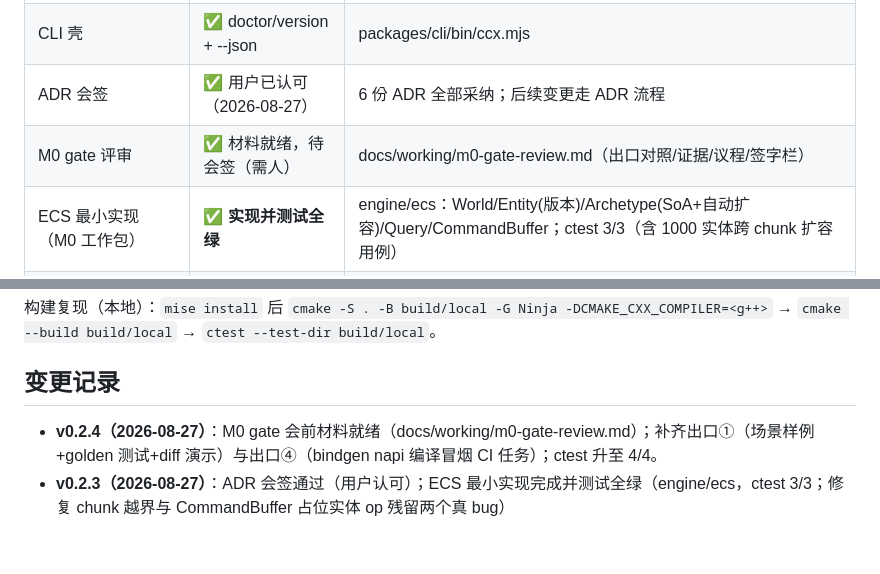
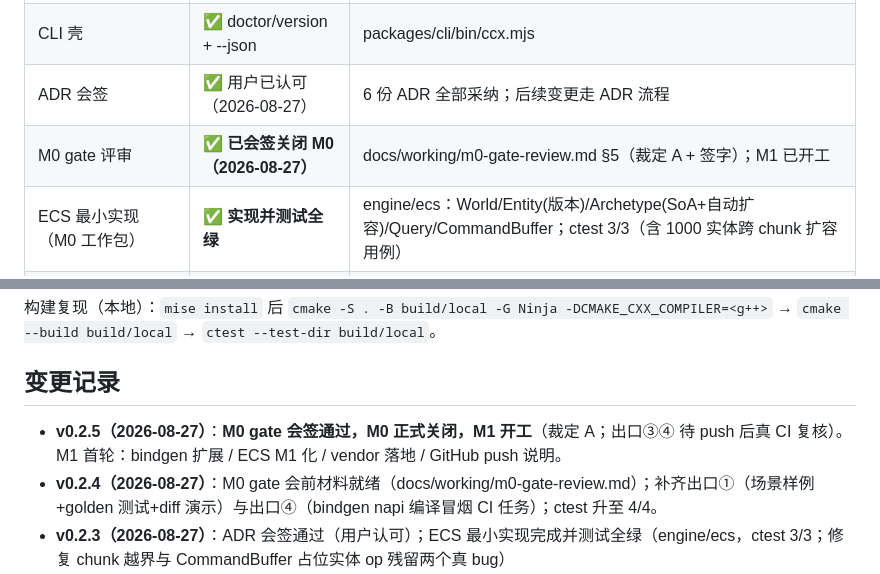
Before and after one commit to leviseek/ccx, a Markdown page: README.md, 2 parts joined by grey strips. GitHub-like rendering; blank space fills up the shorter version.

Commit message:
M0 gate 会签通过：M0 正式关闭，M1 开工（裁定 A：出口③④ 接受本机验证，push 后复核）

```diff
--- a/README.md
+++ b/README.md
@@ -122,7 +122,7 @@
 | 工具链 | ✅ mise 管理 | .mise.toml（cmake/ninja）；本地编译器 w64devkit（CI 用系统编译器，见 engine/README） |
 | CLI 壳 | ✅ doctor/version + --json | packages/cli/bin/ccx.mjs |
 | ADR 会签 | ✅ 用户已认可（2026-08-27） | 6 份 ADR 全部采纳；后续变更走 ADR 流程 |
-| M0 gate 评审 | ✅ 材料就绪，待会签（需人） | docs/working/m0-gate-review.md（出口对照/证据/议程/签字栏） |
+| M0 gate 评审 | ✅ **已会签关闭 M0（2026-08-27）** | docs/working/m0-gate-review.md §5（裁定 A + 签字）；M1 已开工 |
 | ECS 最小实现（M0 工作包） | ✅ **实现并测试全绿** | engine/ecs：World/Entity(版本)/Archetype(SoA+自动扩容)/Query/CommandBuffer；ctest 3/3（含 1000 实体跨 chunk 扩容用例） |
 | M0 出口①（场景 JSON+diff） | ✅ **补齐** | examples/scenes/sample.scene.json + scene_sample_test（golden/反读/幂等）；git diff 演示见评审材料 §3 |
 | M0 出口④（bindgen napi） | 🟡 **基础设施补齐，待真 CI** | napi/binding.gyp + smoke + CI 任务 lighthouse-c-bindgen；本机 5/5+tsc 通过 |
@@ -131,6 +131,7 @@
 
 ## 变更记录
 
+- **v0.2.5（2026-08-27）**：**M0 gate 会签通过，M0 正式关闭，M1 开工**（裁定 A；出口③④ 待 push 后真 CI 复核）。M1 首轮：bindgen 扩展 / ECS M1 化 / vendor 落地 / GitHub push 说明。
 - **v0.2.4（2026-08-27）**：M0 gate 会前材料就绪（docs/working/m0-gate-review.md）；补齐出口①（场景样例+golden 测试+diff 演示）与出口④（bindgen napi 编译冒烟 CI 任务）；ctest 升至 4/4。
 - **v0.2.3（2026-08-27）**：ADR 会签通过（用户认可）；ECS 最小实现完成并测试全绿（engine/ecs，ctest 3/3；修复 chunk 越界与 CommandBuffer 占位实体 op 残留两个真 bug）
 - **v0.2.2（2026-08-27）**：灯塔任务 B/C/D 全部完成——vendor 裁剪清单（实测数据）、bindgen 原型（5/5 测试 + tsc 通过）、SpriteBatch 合批原型（ctest 2/2）。
```
Also changed, not shown: docs/working/m0-gate-review.md (+8 -5 lines).
